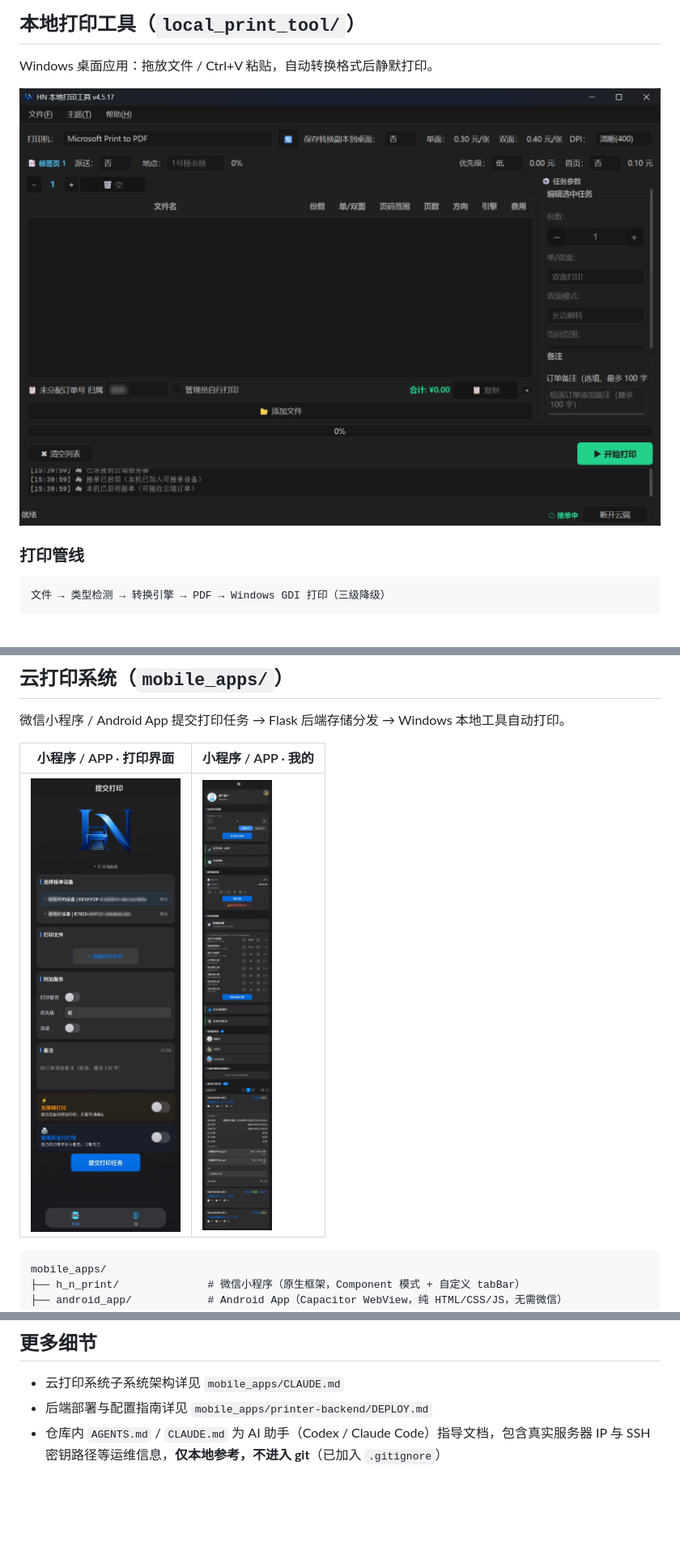
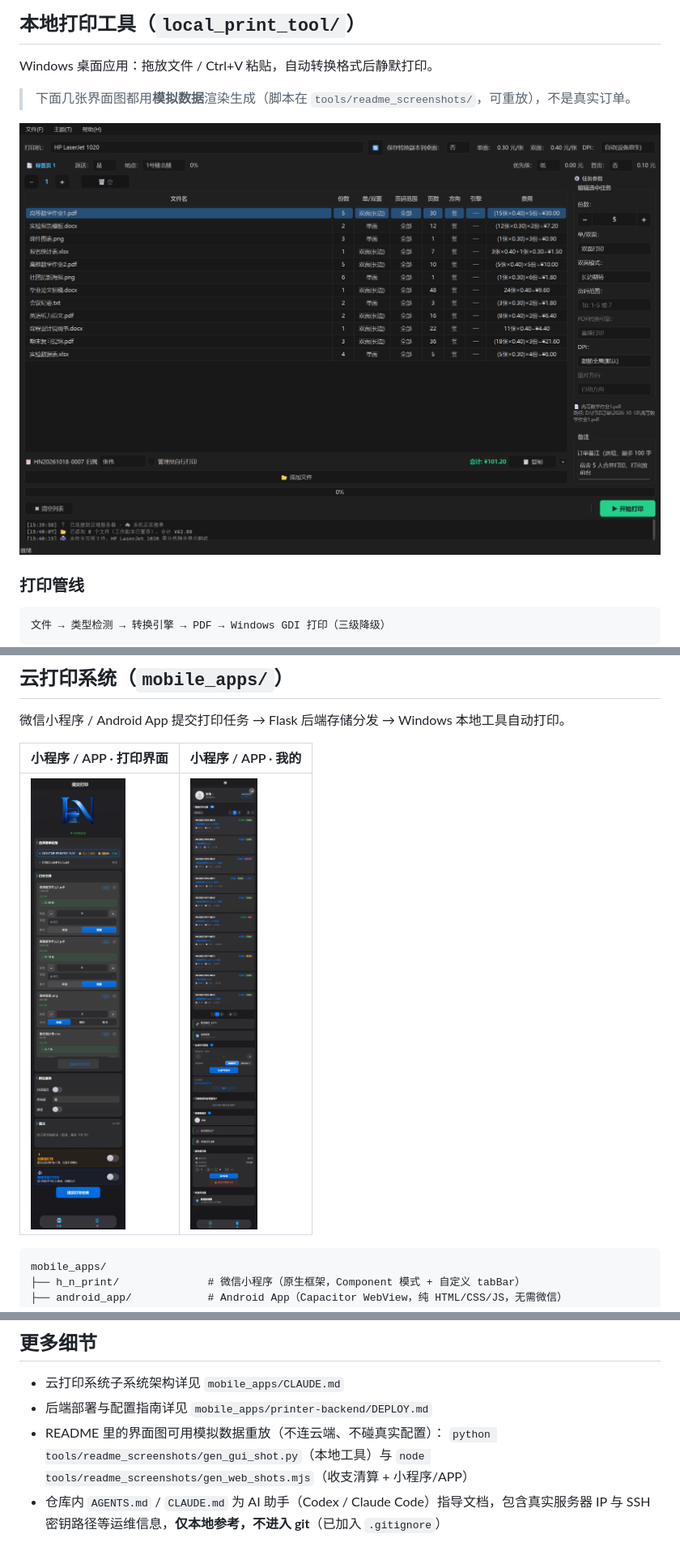
Before and after one commit to huonanwholovecomputer/h_n-printer, a Markdown page: README.md, 3 parts joined by grey strips. Shown: that part at 81% size. Drawn GitHub-style; pictures changed too: docs/screenshots/local-print-tool.png, docs/screenshots/mini-program-me.jpg, docs/screenshots/mini-program-print.jpg; blank space fills up the shorter version.

Commit message:
README 界面图改为模拟数据可重放生成（工具入 tools/readme_screenshots，四张截图重生）+ .gitignore 忽略 .agents/ 技能发现链接

```diff
--- a/README.md
+++ b/README.md
@@ -41,6 +41,8 @@
 ## 本地打印工具（`local_print_tool/`）
 
 Windows 桌面应用：拖放文件 / Ctrl+V 粘贴，自动转换格式后静默打印。
+
+> 下面几张界面图都用**模拟数据**渲染生成（脚本在 `tools/readme_screenshots/`，可重放），不是真实订单。
 
 ![本地打印工具主界面](docs/screenshots/local-print-tool.png)
 
@@ -311,6 +313,9 @@ ssh root@YOUR_SERVER "journalctl -u printer-backend --since '5 minutes ago' --no
 
 - 云打印系统子系统架构详见 `mobile_apps/CLAUDE.md`
 - 后端部署与配置指南详见 `mobile_apps/printer-backend/DEPLOY.md`
+- README 里的界面图可用模拟数据重放（不连云端、不碰真实配置）：
+  `python tools/readme_screenshots/gen_gui_shot.py`（本地工具）与
+  `node tools/readme_screenshots/gen_web_shots.mjs`（收支清算 + 小程序/APP）
 - 仓库内 `AGENTS.md` / `CLAUDE.md` 为 AI 助手（Codex / Claude Code）指导文档，包含真实服务器 IP 与 SSH 密钥路径等运维信息，**仅本地参考，不进入 git**（已加入 `.gitignore`）
 
 ## License
```
Also changed, not shown: tools/readme_screenshots/README.md (added, +30 -0 lines), docs/screenshots/cloud-settlement.jpg, 3 other files.
